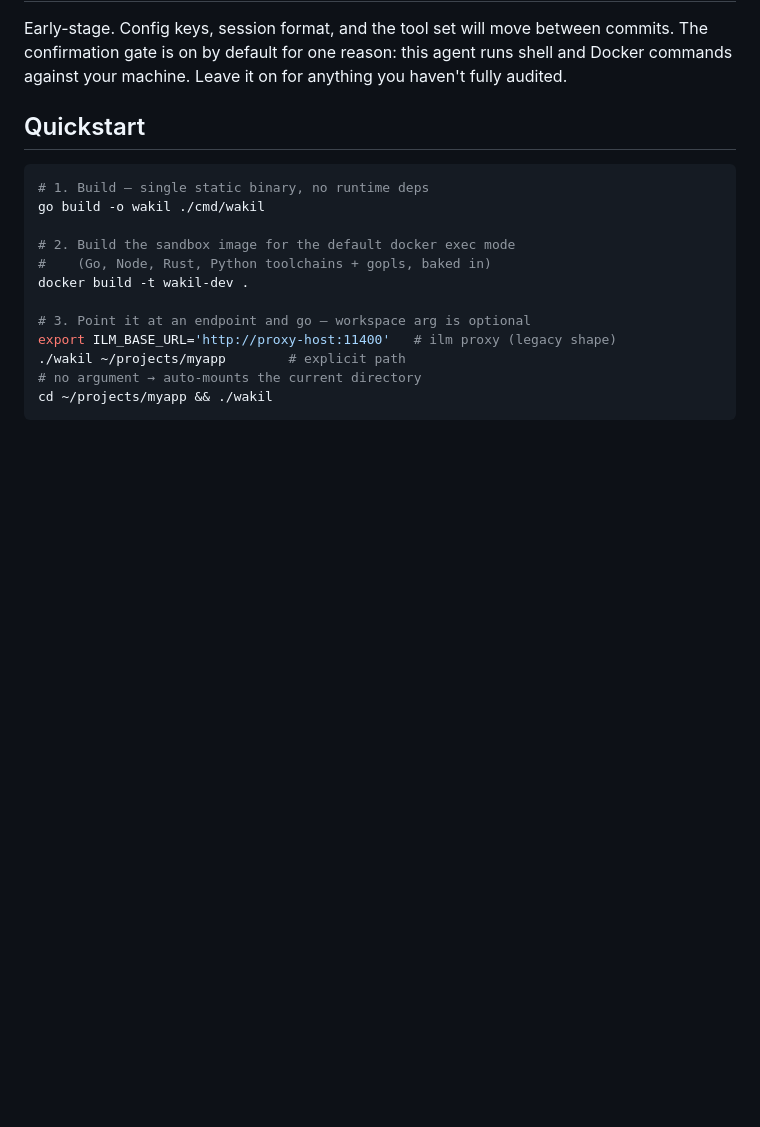
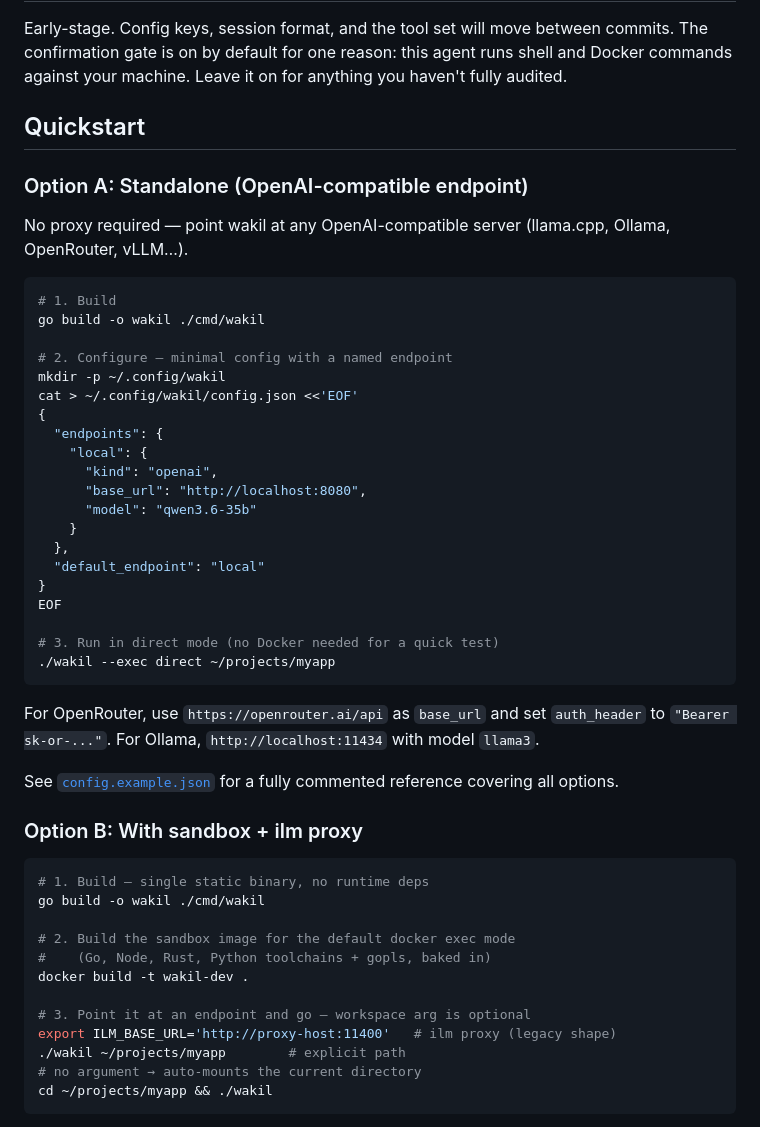
Before and after one commit to treeol/wakil, a Markdown page: README.md, the part around the change. Drawn GitHub-style; blank space fills up the shorter version.

Commit message:
docs: add standalone quickstart for OpenAI-compatible backends (WP-2.5)

````diff
--- a/README.md
+++ b/README.md
@@ -46,6 +46,43 @@ runs shell and Docker commands against your machine. Leave it on for anything
 you haven't fully audited.
 
 ## Quickstart
+
+### Option A: Standalone (OpenAI-compatible endpoint)
+
+No proxy required — point wakil at any OpenAI-compatible server (llama.cpp,
+Ollama, OpenRouter, vLLM…).
+
+```sh
+# 1. Build
+go build -o wakil ./cmd/wakil
+
+# 2. Configure — minimal config with a named endpoint
+mkdir -p ~/.config/wakil
+cat > ~/.config/wakil/config.json <<'EOF'
+{
+  "endpoints": {
+    "local": {
+      "kind": "openai",
+      "base_url": "http://localhost:8080",
+      "model": "qwen3.6-35b"
+    }
+  },
+  "default_endpoint": "local"
+}
+EOF
+
+# 3. Run in direct mode (no Docker needed for a quick test)
+./wakil --exec direct ~/projects/myapp
+```
+
+For OpenRouter, use `https://openrouter.ai/api` as `base_url` and set
+`auth_header` to `"Bearer sk-or-..."`. For Ollama, `http://localhost:11434`
+with model `llama3`.
+
+See [`config.example.json`](config.example.json) for a fully commented
+reference covering all options.
+
+### Option B: With sandbox + ilm proxy
 
 ```sh
 # 1. Build — single static binary, no runtime deps
````
